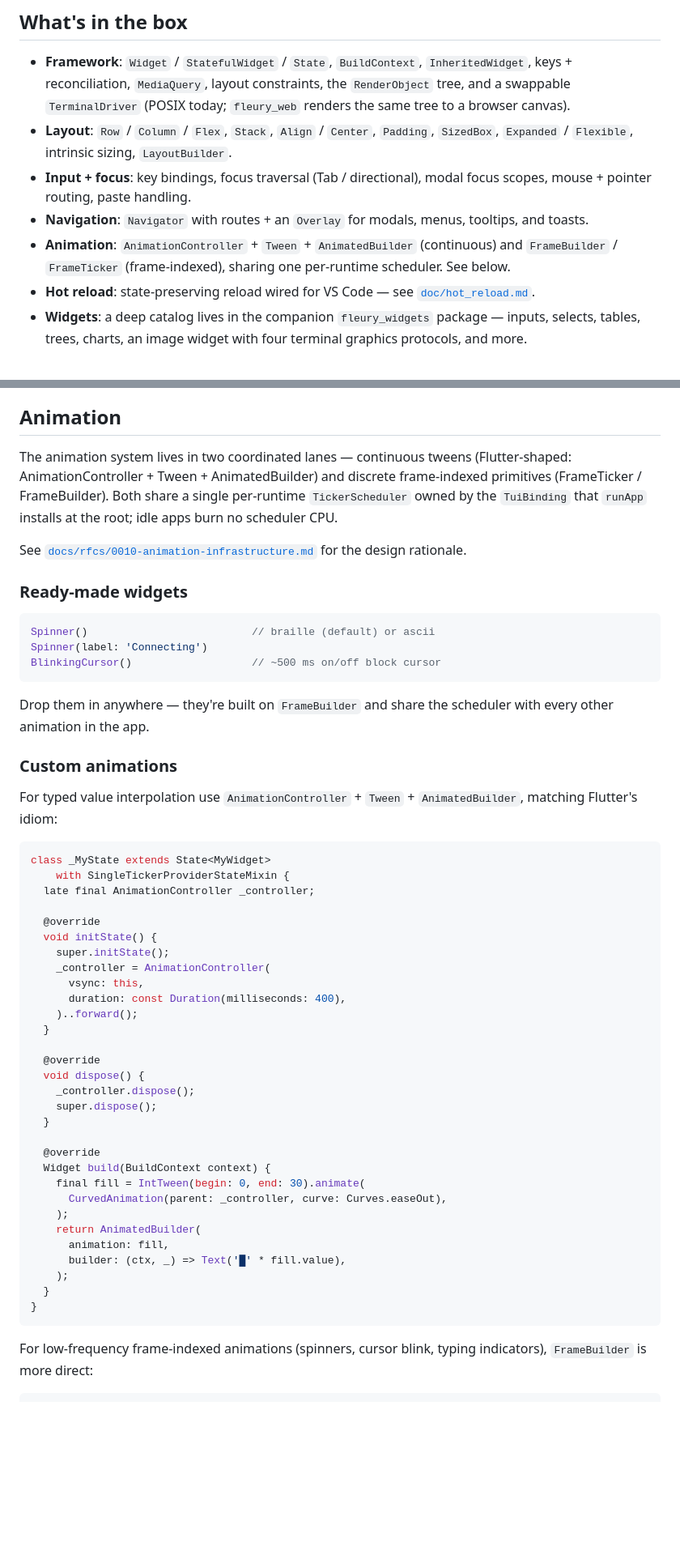
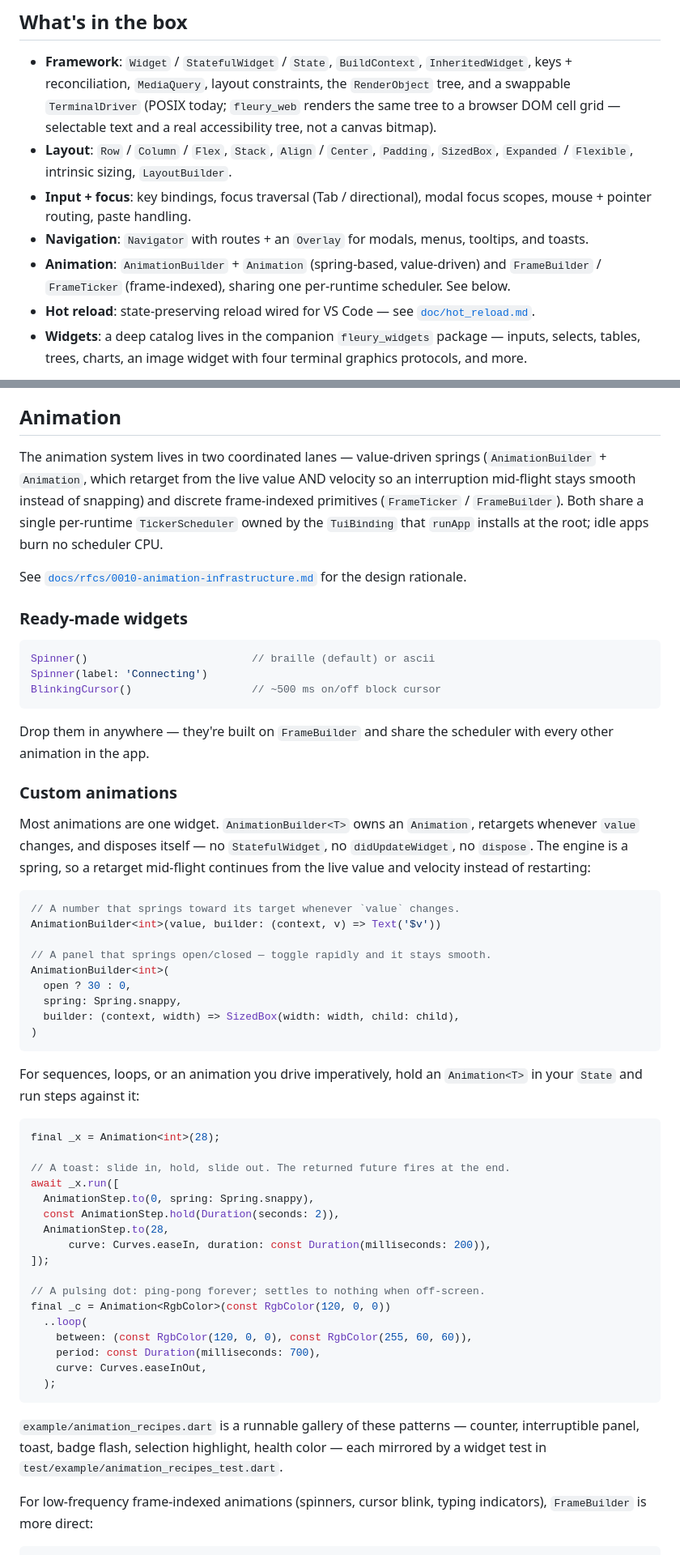
Before and after one commit to danReynolds/fleury, a Markdown page: packages/fleury/README.md, 2 parts joined by grey strips. Shown at 81% size. GitHub-like rendering; blank space fills up the shorter version.

Commit message:
docs: rewrite the animation section to the shipped API; fix canvas + catalog claims
The flagship README documented a Flutter-classic animation API (AnimationController/Tween/IntTween/CurvedAnimation/AnimatedBuilder, RgbColorTween/DiscreteTween) that exists nowhere in Fleury, so a reader copying the first snippet hit Undefined class. Rewrite to the shipped API: declarative AnimationBuilder<T>(value, spring:, builder:) and imperative Animation<T>(initial)..run([AnimationStep...]) / .loop(...), plus rgbColorLerp for color. Every snippet is a literal excerpt of example/animation_recipes.dart, which is covered by test/example/animation_recipes_test.dart, so it can no longer rot silently.

Also: the browser-canvas claim was wrong (fleury_web renders a DOM cell grid with selectable text and a real accessibility tree, not a canvas bitmap); and the fleury_widgets catalog listed HalfBlockBuffer/QuadrantBuffer/BrailleBuffer as public Widgets though none is exported (they are internal drawing primitives behind the public Canvas) so they were removed.

Co-Authored-By: Claude Opus 4.8 <noreply@anthropic.com>

````diff
--- a/packages/fleury/README.md
+++ b/packages/fleury/README.md
@@ -52,7 +52,8 @@ tree with a diffing ANSI renderer. Ctrl+C always exits.
   `InheritedWidget`, keys + reconciliation, `MediaQuery`, layout
   constraints, the `RenderObject` tree, and a swappable
   `TerminalDriver` (POSIX today; `fleury_web` renders the same tree to a
-  browser canvas).
+  browser DOM cell grid — selectable text and a real accessibility tree,
+  not a canvas bitmap).
 - **Layout**: `Row` / `Column` / `Flex`, `Stack`, `Align` / `Center`,
   `Padding`, `SizedBox`, `Expanded` / `Flexible`, intrinsic sizing,
   `LayoutBuilder`.
@@ -60,8 +61,8 @@ tree with a diffing ANSI renderer. Ctrl+C always exits.
   modal focus scopes, mouse + pointer routing, paste handling.
 - **Navigation**: `Navigator` with routes + an `Overlay` for modals,
   menus, tooltips, and toasts.
-- **Animation**: `AnimationController` + `Tween` + `AnimatedBuilder`
-  (continuous) and `FrameBuilder` / `FrameTicker` (frame-indexed),
+- **Animation**: `AnimationBuilder` + `Animation` (spring-based,
+  value-driven) and `FrameBuilder` / `FrameTicker` (frame-indexed),
   sharing one per-runtime scheduler. See below.
 - **Hot reload**: state-preserving reload wired for VS Code — see
   [`doc/hot_reload.md`](doc/hot_reload.md).
@@ -97,11 +98,12 @@ Goldens write themselves on first run and update with
 
 ## Animation
 
-The animation system lives in two coordinated lanes — continuous
-tweens (Flutter-shaped: AnimationController + Tween + AnimatedBuilder)
-and discrete frame-indexed primitives (FrameTicker / FrameBuilder).
-Both share a single per-runtime `TickerScheduler` owned by the
-`TuiBinding` that `runApp` installs at the root; idle apps burn no
+The animation system lives in two coordinated lanes — value-driven
+springs (`AnimationBuilder` + `Animation`, which retarget from the live
+value AND velocity so an interruption mid-flight stays smooth instead of
+snapping) and discrete frame-indexed primitives (`FrameTicker` /
+`FrameBuilder`). Both share a single per-runtime `TickerScheduler` owned by
+the `TuiBinding` that `runApp` installs at the root; idle apps burn no
 scheduler CPU.
 
 See [`docs/rfcs/0010-animation-infrastructure.md`](../../docs/rfcs/0010-animation-infrastructure.md)
@@ -120,41 +122,51 @@ the scheduler with every other animation in the app.
 
 ### Custom animations
 
-For typed value interpolation use `AnimationController` + `Tween` +
-`AnimatedBuilder`, matching Flutter's idiom:
+Most animations are one widget. `AnimationBuilder<T>` owns an `Animation`,
+retargets whenever `value` changes, and disposes itself — no
+`StatefulWidget`, no `didUpdateWidget`, no `dispose`. The engine is a
+spring, so a retarget mid-flight continues from the live value and velocity
+instead of restarting:
 
 ```dart
-class _MyState extends State<MyWidget>
-    with SingleTickerProviderStateMixin {
-  late final AnimationController _controller;
+// A number that springs toward its target whenever `value` changes.
+AnimationBuilder<int>(value, builder: (context, v) => Text('$v'))
 
-  @override
-  void initState() {
-    super.initState();
-    _controller = AnimationController(
-      vsync: this,
-      duration: const Duration(milliseconds: 400),
-    )..forward();
-  }
+// A panel that springs open/closed — toggle rapidly and it stays smooth.
+AnimationBuilder<int>(
+  open ? 30 : 0,
+  spring: Spring.snappy,
+  builder: (context, width) => SizedBox(width: width, child: child),
+)
+```
 
-  @override
-  void dispose() {
-    _controller.dispose();
-    super.dispose();
-  }
+For sequences, loops, or an animation you drive imperatively, hold an
+`Animation<T>` in your `State` and run steps against it:
 
-  @override
-  Widget build(BuildContext context) {
-    final fill = IntTween(begin: 0, end: 30).animate(
-      CurvedAnimation(parent: _controller, curve: Curves.easeOut),
-    );
-    return AnimatedBuilder(
-      animation: fill,
-      builder: (ctx, _) => Text('█' * fill.value),
-    );
-  }
-}
+```dart
+final _x = Animation<int>(28);
+
+// A toast: slide in, hold, slide out. The returned future fires at the end.
+await _x.run([
+  AnimationStep.to(0, spring: Spring.snappy),
+  const AnimationStep.hold(Duration(seconds: 2)),
+  AnimationStep.to(28,
+      curve: Curves.easeIn, duration: const Duration(milliseconds: 200)),
+]);
+
+// A pulsing dot: ping-pong forever; settles to nothing when off-screen.
+final _c = Animation<RgbColor>(const RgbColor(120, 0, 0))
+  ..loop(
+    between: (const RgbColor(120, 0, 0), const RgbColor(255, 60, 60)),
+    period: const Duration(milliseconds: 700),
+    curve: Curves.easeInOut,
+  );
 ```
+
+`example/animation_recipes.dart` is a runnable gallery of these patterns —
+counter, interruptible panel, toast, badge flash, selection highlight,
+health color — each mirrored by a widget test in
+`test/example/animation_recipes_test.dart`.
 
 For low-frequency frame-indexed animations (spinners, cursor blink,
 typing indicators), `FrameBuilder` is more direct:
````
Also changed, not shown: other parts of packages/fleury/README.md (+8 -7 lines), packages/fleury_widgets/README.md (+0 -3 lines).
